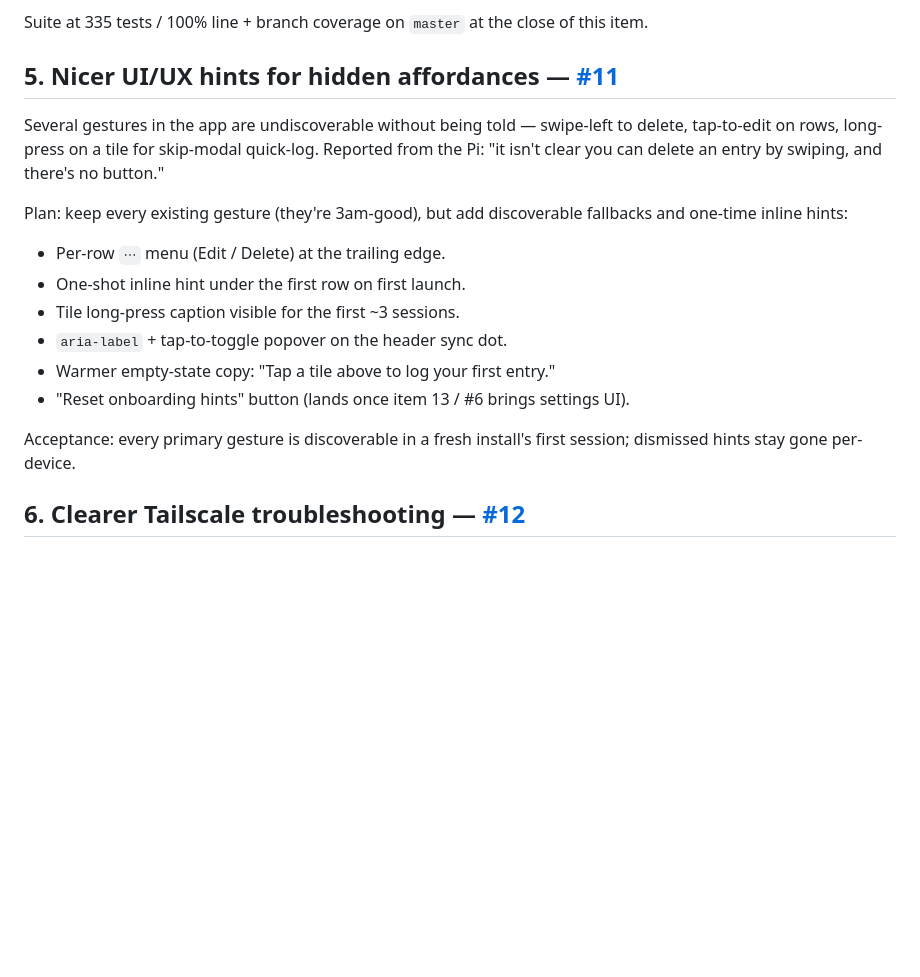
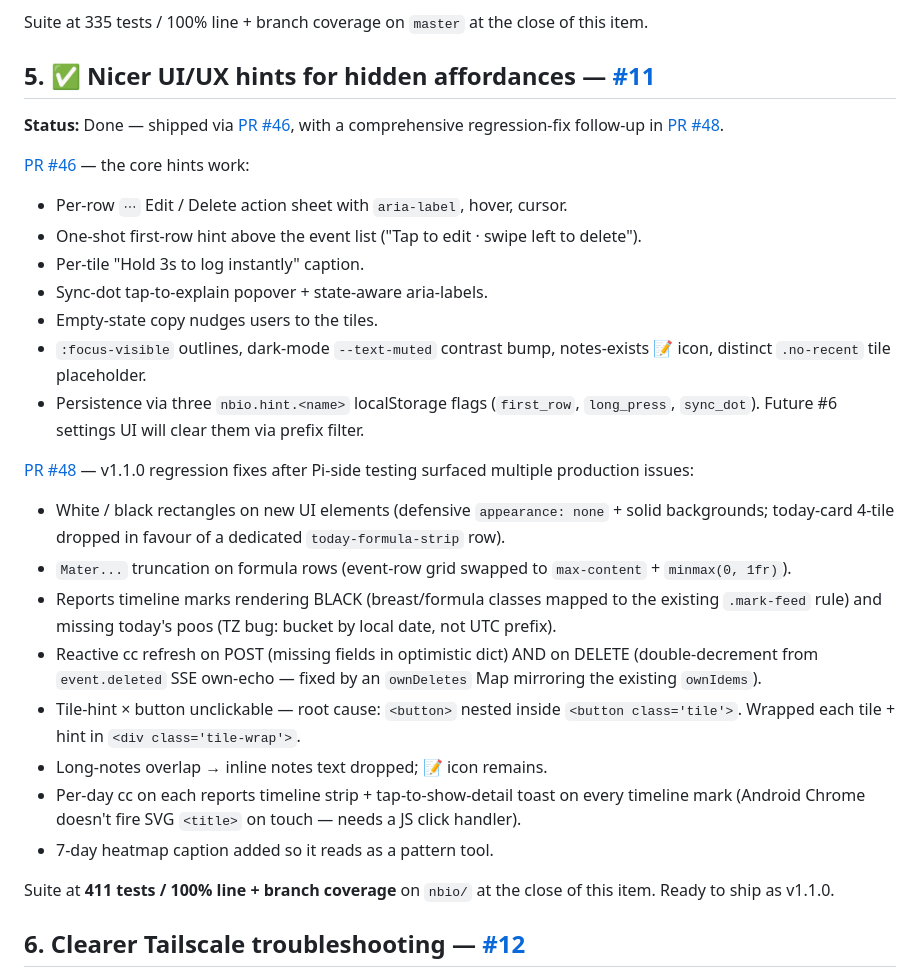
Before and after one commit to Whitehawk2/NBIO_Tracker, a Markdown page: TODO.md, the part around the change. Drawn GitHub-style; blank space fills up the shorter version.

Commit message:
docs(todo): mark #11 UX hints done (PR #46 + #48 v1.1.0 regression fixes)
The UX hints work shipped in two PRs:
- PR #46: original per-row menu, first-row hint, tile long-press
  caption, sync-dot explainer, empty-state copy, polish items
  (focus-visible, dark contrast, notes icon, .no-recent state).
- PR #48: v1.1.0 regression fixes from Pi-side testing — white-box
  rendering, today-card 4-tile → strip restructure, formula
  truncation, reports timeline color + TZ, reactive refresh
  (POST + delete own-echo), tile-hint nested-button fix, long-notes
  overlap, per-day cc + tap-to-show-detail on timeline, heatmap
  caption.

Suite at 411 tests / 100% line + branch coverage. Ready for v1.1.0.

```diff
--- a/TODO.md
+++ b/TODO.md
@@ -85,24 +85,47 @@ on the Pi server (2026-05-16).
 Suite at 335 tests / 100% line + branch coverage on `master` at the
 close of this item.
 
-## 5. Nicer UI/UX hints for hidden affordances — [#11](https://github.com/Whitehawk2/NBIO_Tracker/issues/11)
+## 5. ✅ Nicer UI/UX hints for hidden affordances — [#11](https://github.com/Whitehawk2/NBIO_Tracker/issues/11)
 
-Several gestures in the app are undiscoverable without being told —
-swipe-left to delete, tap-to-edit on rows, long-press on a tile for
-skip-modal quick-log. Reported from the Pi: "it isn't clear you can
-delete an entry by swiping, and there's no button."
+**Status:** Done — shipped via [PR #46](https://github.com/Whitehawk2/NBIO_Tracker/pull/46),
+with a comprehensive regression-fix follow-up in
+[PR #48](https://github.com/Whitehawk2/NBIO_Tracker/pull/48).
 
-Plan: keep every existing gesture (they're 3am-good), but add discoverable
-fallbacks and one-time inline hints:
-- Per-row `⋯` menu (Edit / Delete) at the trailing edge.
-- One-shot inline hint under the first row on first launch.
-- Tile long-press caption visible for the first ~3 sessions.
-- `aria-label` + tap-to-toggle popover on the header sync dot.
-- Warmer empty-state copy: "Tap a tile above to log your first entry."
-- "Reset onboarding hints" button (lands once item 13 / #6 brings settings UI).
+[PR #46](https://github.com/Whitehawk2/NBIO_Tracker/pull/46) — the core hints work:
+- Per-row `⋯` Edit / Delete action sheet with `aria-label`, hover, cursor.
+- One-shot first-row hint above the event list ("Tap to edit · swipe left to delete").
+- Per-tile "Hold 3s to log instantly" caption.
+- Sync-dot tap-to-explain popover + state-aware aria-labels.
+- Empty-state copy nudges users to the tiles.
+- `:focus-visible` outlines, dark-mode `--text-muted` contrast bump,
+  notes-exists 📝 icon, distinct `.no-recent` tile placeholder.
+- Persistence via three `nbio.hint.<name>` localStorage flags
+  (`first_row`, `long_press`, `sync_dot`). Future #6 settings UI will
+  clear them via prefix filter.
 
-Acceptance: every primary gesture is discoverable in a fresh install's
-first session; dismissed hints stay gone per-device.
+[PR #48](https://github.com/Whitehawk2/NBIO_Tracker/pull/48) — v1.1.0 regression fixes
+after Pi-side testing surfaced multiple production issues:
+- White / black rectangles on new UI elements (defensive
+  `appearance: none` + solid backgrounds; today-card 4-tile dropped in
+  favour of a dedicated `today-formula-strip` row).
+- `Mater...` truncation on formula rows (event-row grid swapped to
+  `max-content` + `minmax(0, 1fr)`).
+- Reports timeline marks rendering BLACK (breast/formula classes mapped
+  to the existing `.mark-feed` rule) and missing today's poos (TZ bug:
+  bucket by local date, not UTC prefix).
+- Reactive cc refresh on POST (missing fields in optimistic dict) AND
+  on DELETE (double-decrement from `event.deleted` SSE own-echo —
+  fixed by an `ownDeletes` Map mirroring the existing `ownIdems`).
+- Tile-hint × button unclickable — root cause: `<button>` nested inside
+  `<button class='tile'>`. Wrapped each tile + hint in `<div class='tile-wrap'>`.
+- Long-notes overlap → inline notes text dropped; 📝 icon remains.
+- Per-day cc on each reports timeline strip + tap-to-show-detail
+  toast on every timeline mark (Android Chrome doesn't fire SVG
+  `<title>` on touch — needs a JS click handler).
+- 7-day heatmap caption added so it reads as a pattern tool.
+
+Suite at **411 tests / 100% line + branch coverage** on `nbio/` at the
+close of this item. Ready to ship as v1.1.0.
 
 ## 6. Clearer Tailscale troubleshooting — [#12](https://github.com/Whitehawk2/NBIO_Tracker/issues/12)
 
```
